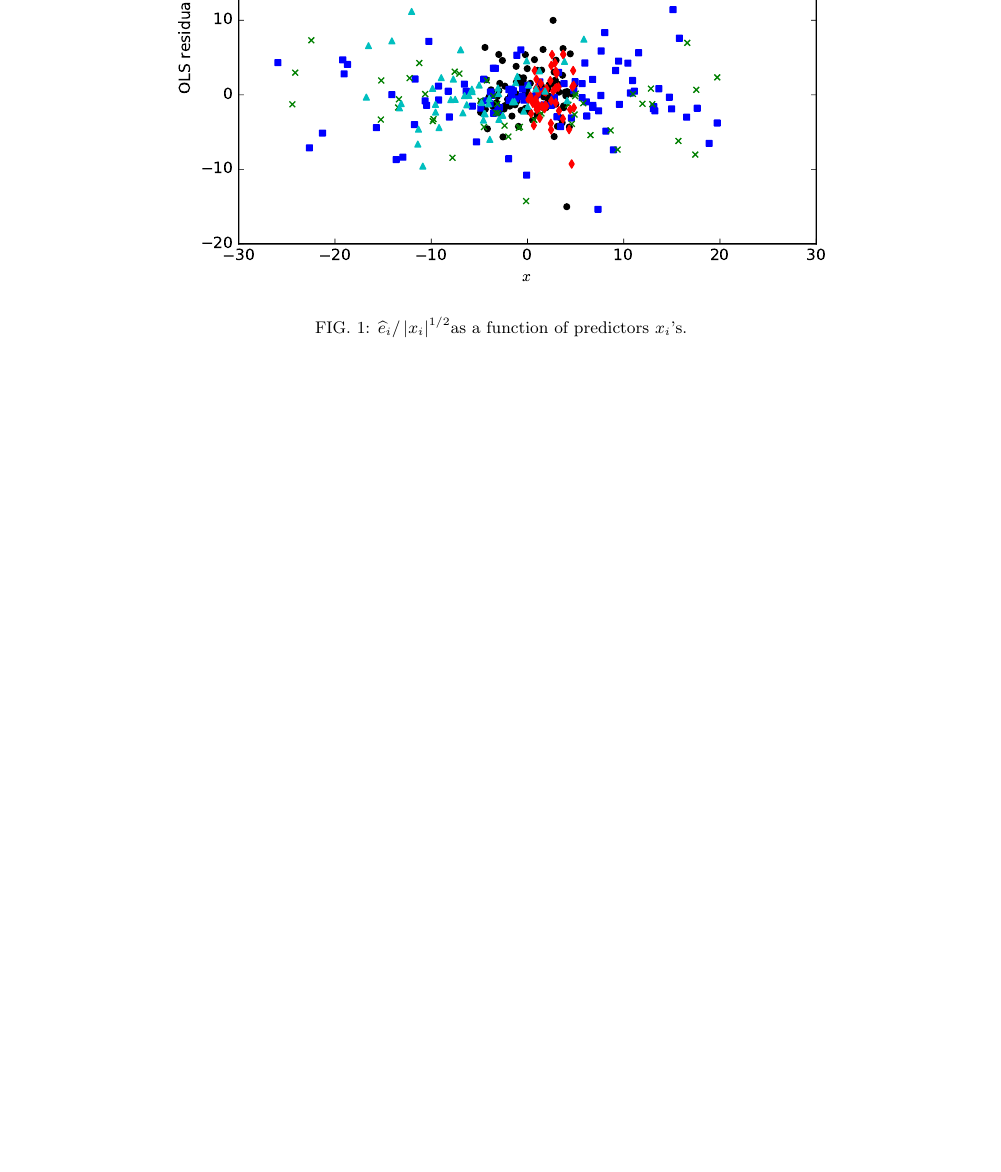
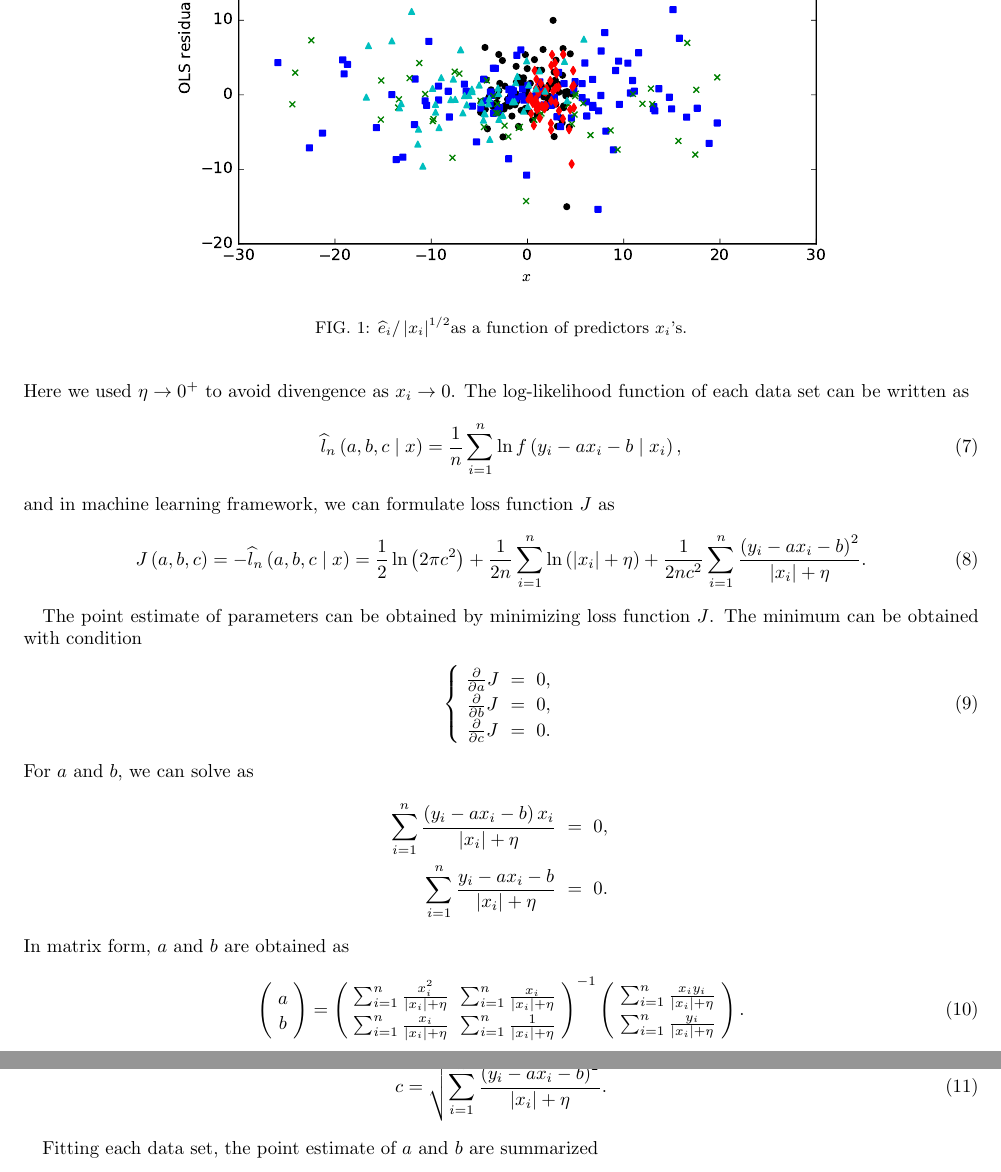
Before and after one commit to yigao1983/Voleon, a LaTeX paper (report/solutions.tex): part of page 2 of 2 before the commit and two parts of pages 2 and 3 of 3 after it, the two joined at a grey line, cut so that both start at the same text, the shorter picture padded with empty space. Compiled offline with pdfLaTeX.

Commit message:
Add report

```diff
--- a/report/solutions.tex
+++ b/report/solutions.tex
@@ -70,2 +82,57 @@ $e_i$ is the true noise, instead of OLS residuals.
+Here we used $\eta\to0^{+}$ to avoid divengence as $x_i\to0$.  The log-likelihood function
+of each data set can be written as
+\begin{equation}
+  \widehat{l}_n\left(a,b,c\mid x\right) =
+  \frac{1}{n}\sum^n_{i=1}\ln f\left(y_i-ax_i-b\mid x_i\right),
+\end{equation}
+and in machine learning framework, we can formulate loss function $J$ as
+\begin{equation}
+  J\left(a,b,c\right) = -\widehat{l}_n\left(a,b,c\mid x\right) =
+  \frac{1}{2}\ln\left(2\pi c^2\right) +
+  \frac{1}{2n}\sum^n_{i=1}\ln\left(\left|x_i\right|+\eta\right) +
+  \frac{1}{2nc^2}\sum^n_{i=1}\frac{\left(y_i-ax_i-b\right)^2}{\left|x_i\right|+\eta}.
+\end{equation}
+
+The point estimate of parameters can be obtained by minimizing loss function $J$.
+The minimum can be obtained with condition
+\begin{equation}
+  \left\{
+  \begin{array}{ccc}
+    \frac{\partial}{\partial a}J & = & 0,\\
+    \frac{\partial}{\partial b}J & = & 0,\\
+    \frac{\partial}{\partial c}J & = & 0.\\
+  \end{array}
+  \right.
+\end{equation}
+For $a$ and $b$, we can solve as
+\begin{eqnarray}
+  \sum^n_{i=1}\frac{\left(y_i-ax_i-b\right)x_i}{\left|x_i\right|+\eta} &=& 0,\nonumber\\
+  \sum^n_{i=1}\frac{y_i-ax_i-b}{\left|x_i\right|+\eta} &=& 0.\nonumber
+\end{eqnarray}
+In matrix form, $a$ and $b$ are obtained as
+\begin{equation}
+  \left(
+  \begin{array}{c}
+    a\\
+    b\\
+  \end{array}
+  \right) = \left(
+  \begin{array}{cc}
+    \sum^n_{i=1}\frac{x^2_i}{\left|x_i\right|+\eta} & \sum^n_{i=1}\frac{x_i}{\left|x_i\right|+\eta}\\
+    \sum^n_{i=1}\frac{x_i}{\left|x_i\right|+\eta} & \sum^n_{i=1}\frac{1}{\left|x_i\right|+\eta}\\
+  \end{array}
+  \right)^{-1}\left(
+  \begin{array}{c}
+    \sum^n_{i=1}\frac{x_iy_i}{\left|x_i\right|+\eta}\\
+    \sum^n_{i=1}\frac{y_i}{\left|x_i\right|+\eta}\\
+  \end{array}
+  \right).
+\end{equation}
+When $a$ and $b$ are obtained, it is straightforward that
+\begin{equation}
+  c = \sqrt{\sum^n_{i=1}\frac{\left(y_i-ax_i-b\right)^2}{\left|x_i\right|+\eta}}.
+\end{equation}
+
+Fitting each data set, the point estimate of $a$ and $b$ are summarized
 
 \end{document}
```
Also changed, not shown: code/main.py (+1 -0 lines), code/peek_pattern.pdf, report/solutions.pdf, report/solutions.tex (12 more changed lines), 3 other files.
